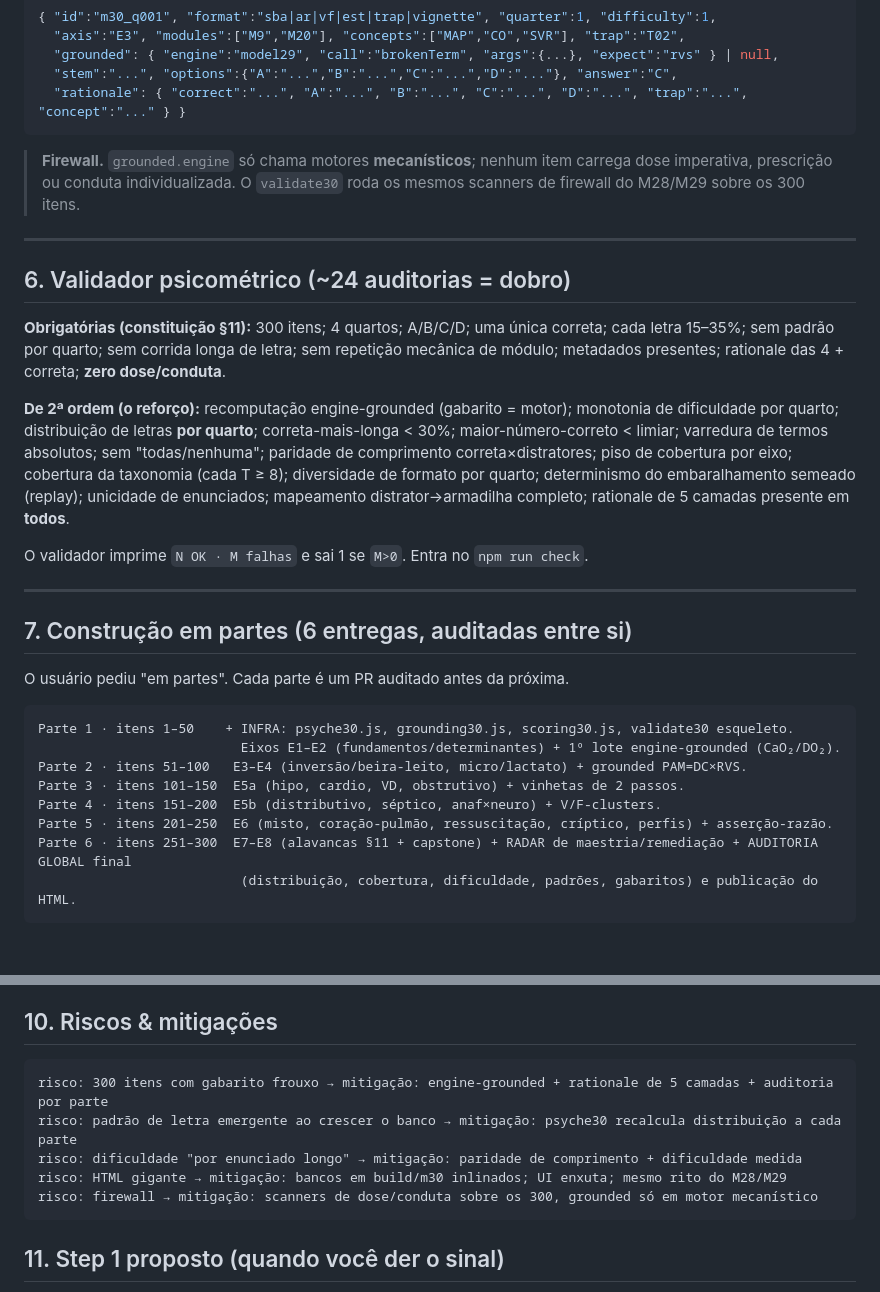
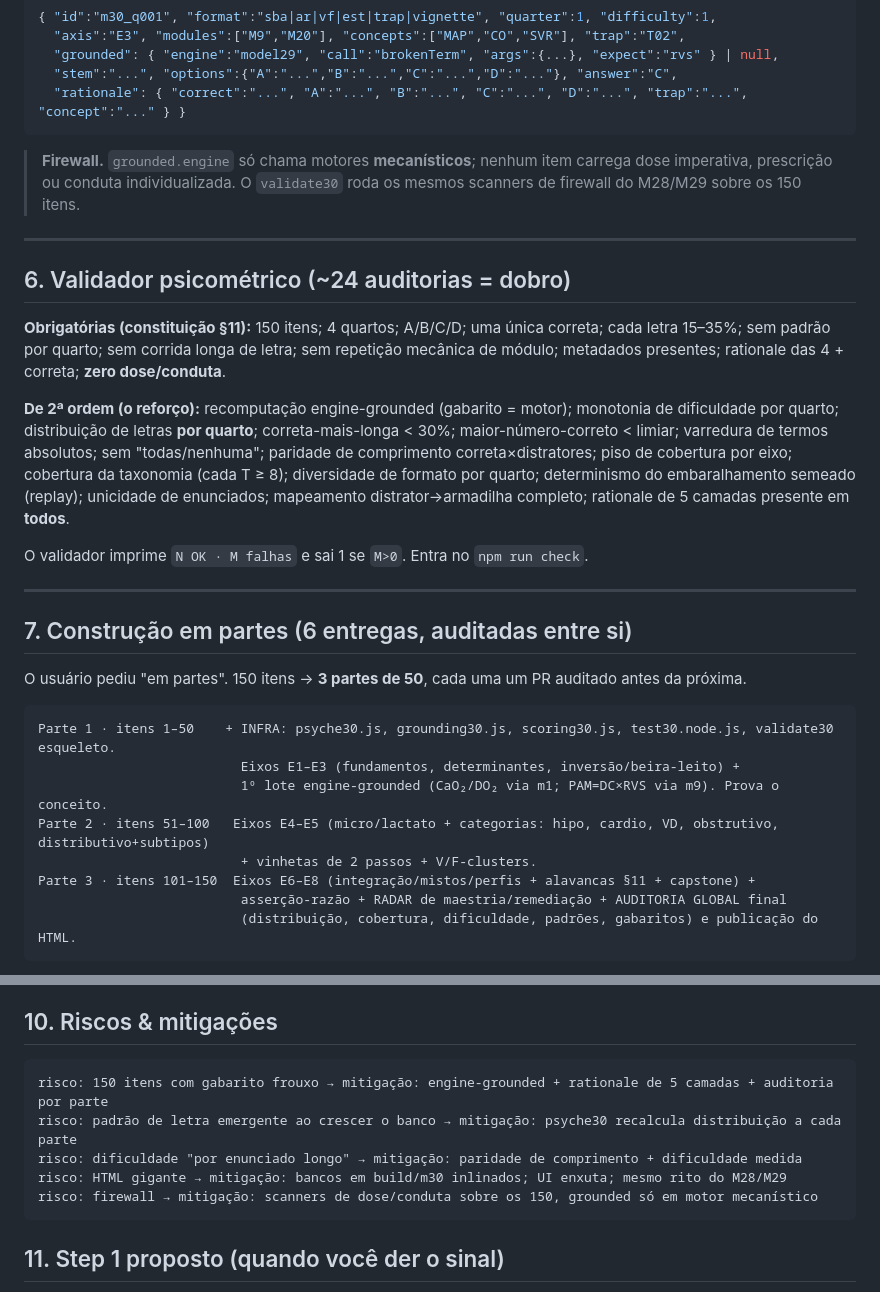
Before and after one commit to Drmcoelho/Choca, a Markdown page: build/m30/PLAN.md, 2 parts joined by grey strips. Drawn GitHub-style; blank space fills up the shorter version.

````diff
--- a/build/m30/PLAN.md
+++ b/build/m30/PLAN.md
@@ -121,13 +121,13 @@ Metadados por item (estende o §10 da spec):
   "rationale": { "correct":"...", "A":"...", "B":"...", "C":"...", "D":"...", "trap":"...", "concept":"..." } }
 ```
 
-> **Firewall.** `grounded.engine` só chama motores **mecanísticos**; nenhum item carrega dose imperativa, prescrição ou conduta individualizada. O `validate30` roda os mesmos scanners de firewall do M28/M29 sobre os 300 itens.
+> **Firewall.** `grounded.engine` só chama motores **mecanísticos**; nenhum item carrega dose imperativa, prescrição ou conduta individualizada. O `validate30` roda os mesmos scanners de firewall do M28/M29 sobre os 150 itens.
 
 ---
 
 ## 6. Validador psicométrico (~24 auditorias = dobro)
 
-**Obrigatórias (constituição §11):** 300 itens; 4 quartos; A/B/C/D; uma única correta; cada letra 15–35%; sem padrão por quarto; sem corrida longa de letra; sem repetição mecânica de módulo; metadados presentes; rationale das 4 + correta; **zero dose/conduta**.
+**Obrigatórias (constituição §11):** 150 itens; 4 quartos; A/B/C/D; uma única correta; cada letra 15–35%; sem padrão por quarto; sem corrida longa de letra; sem repetição mecânica de módulo; metadados presentes; rationale das 4 + correta; **zero dose/conduta**.
 
 **De 2ª ordem (o reforço):** recomputação engine-grounded (gabarito = motor); monotonia de dificuldade por quarto; distribuição de letras **por quarto**; correta-mais-longa < 30%; maior-número-correto < limiar; varredura de termos absolutos; sem "todas/nenhuma"; paridade de comprimento correta×distratores; piso de cobertura por eixo; cobertura da taxonomia (cada T ≥ 8); diversidade de formato por quarto; determinismo do embaralhamento semeado (replay); unicidade de enunciados; mapeamento distrator→armadilha completo; rationale de 5 camadas presente em **todos**.
 
@@ -137,16 +137,16 @@ O validador imprime `N OK · M falhas` e sai 1 se `M>0`. Entra no `npm run check
 
 ## 7. Construção em partes (6 entregas, auditadas entre si)
 
-O usuário pediu "em partes". Cada parte é um PR auditado antes da próxima.
+O usuário pediu "em partes". 150 itens → **3 partes de 50**, cada uma um PR auditado antes da próxima.
 
 ```text
-Parte 1 · itens 1–50    + INFRA: psyche30.js, grounding30.js, scoring30.js, validate30 esqueleto.
-                          Eixos E1–E2 (fundamentos/determinantes) + 1º lote engine-grounded (CaO₂/DO₂).
-Parte 2 · itens 51–100   E3–E4 (inversão/beira-leito, micro/lactato) + grounded PAM=DC×RVS.
-Parte 3 · itens 101–150  E5a (hipo, cardio, VD, obstrutivo) + vinhetas de 2 passos.
-Parte 4 · itens 151–200  E5b (distributivo, séptico, anaf×neuro) + V/F-clusters.
-Parte 5 · itens 201–250  E6 (misto, coração-pulmão, ressuscitação, críptico, perfis) + asserção-razão.
-Parte 6 · itens 251–300  E7–E8 (alavancas §11 + capstone) + RADAR de maestria/remediação + AUDITORIA GLOBAL final
+Parte 1 · itens 1–50    + INFRA: psyche30.js, grounding30.js, scoring30.js, test30.node.js, validate30 esqueleto.
+                          Eixos E1–E3 (fundamentos, determinantes, inversão/beira-leito) +
+                          1º lote engine-grounded (CaO₂/DO₂ via m1; PAM=DC×RVS via m9). Prova o conceito.
+Parte 2 · itens 51–100   Eixos E4–E5 (micro/lactato + categorias: hipo, cardio, VD, obstrutivo, distributivo+subtipos)
+                          + vinhetas de 2 passos + V/F-clusters.
+Parte 3 · itens 101–150  Eixos E6–E8 (integração/mistos/perfis + alavancas §11 + capstone) +
+                          asserção-razão + RADAR de maestria/remediação + AUDITORIA GLOBAL final
                           (distribuição, cobertura, dificuldade, padrões, gabaritos) e publicação do HTML.
 ```
 
@@ -171,11 +171,11 @@ O M30+ está excelente quando, além de tudo que a spec §13 exige: **nenhum gab
 ## 10. Riscos & mitigações
 
 ```text
-risco: 300 itens com gabarito frouxo → mitigação: engine-grounded + rationale de 5 camadas + auditoria por parte
+risco: 150 itens com gabarito frouxo → mitigação: engine-grounded + rationale de 5 camadas + auditoria por parte
 risco: padrão de letra emergente ao crescer o banco → mitigação: psyche30 recalcula distribuição a cada parte
 risco: dificuldade "por enunciado longo" → mitigação: paridade de comprimento + dificuldade medida
 risco: HTML gigante → mitigação: bancos em build/m30 inlinados; UI enxuta; mesmo rito do M28/M29
-risco: firewall → mitigação: scanners de dose/conduta sobre os 300, grounded só em motor mecanístico
+risco: firewall → mitigação: scanners de dose/conduta sobre os 150, grounded só em motor mecanístico
 ```
 
 ## 11. Step 1 proposto (quando você der o sinal)
````
Also changed, not shown: other parts of build/m30/PLAN.md (+16 -16 lines).
